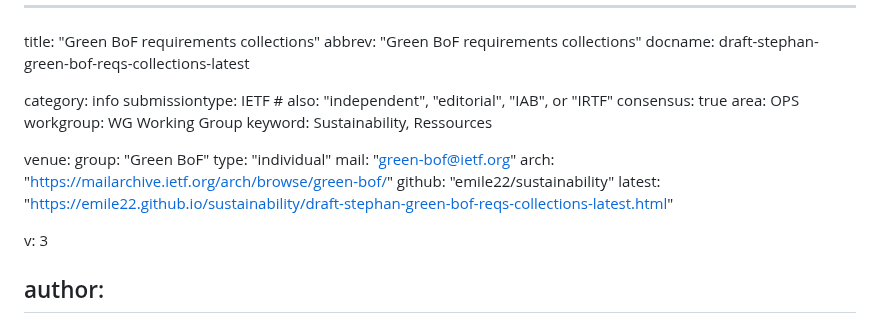
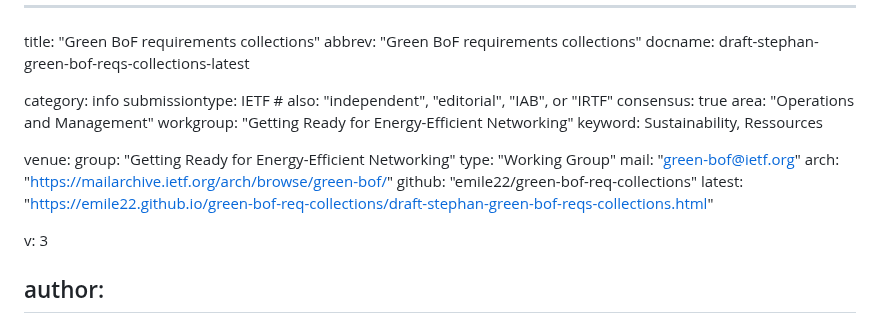
Before and after one commit to emile22/green-bof-req-collections, a Markdown page: draft-stephan-green-bof-reqs-collections.md, the part around the change. Drawn GitHub-style.

Commit message:
Automatic update of venue information

```diff
--- a/draft-stephan-green-bof-reqs-collections.md
+++ b/draft-stephan-green-bof-reqs-collections.md
@@ -6,17 +6,17 @@ docname: draft-stephan-green-bof-reqs-collections-latest
 category: info
 submissiontype: IETF  # also: "independent", "editorial", "IAB", or "IRTF"
 consensus: true
-area: OPS
-workgroup: WG Working Group
+area: "Operations and Management"
+workgroup: "Getting Ready for Energy-Efficient Networking"
 keyword: Sustainability, Ressources
 
 venue:
-  group: "Green BoF"
-  type: "individual"
+  group: "Getting Ready for Energy-Efficient Networking"
+  type: "Working Group"
   mail: "green-bof@ietf.org"
   arch: "https://mailarchive.ietf.org/arch/browse/green-bof/"
-  github: "emile22/sustainability"
-  latest: "https://emile22.github.io/sustainability/draft-stephan-green-bof-reqs-collections-latest.html"
+  github: "emile22/green-bof-req-collections"
+  latest: "https://emile22.github.io/green-bof-req-collections/draft-stephan-green-bof-reqs-collections.html"
 
 v: 3
 
```
